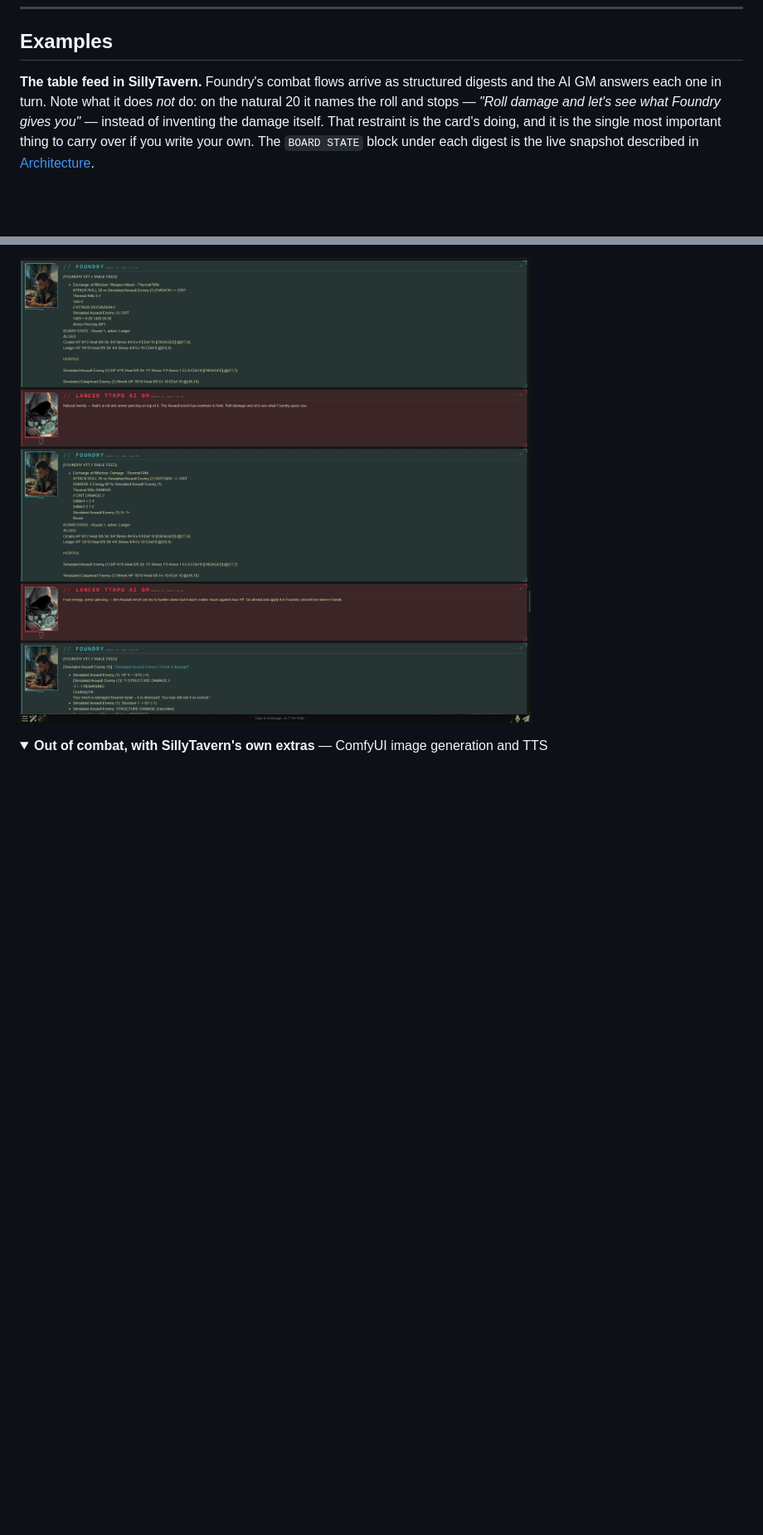
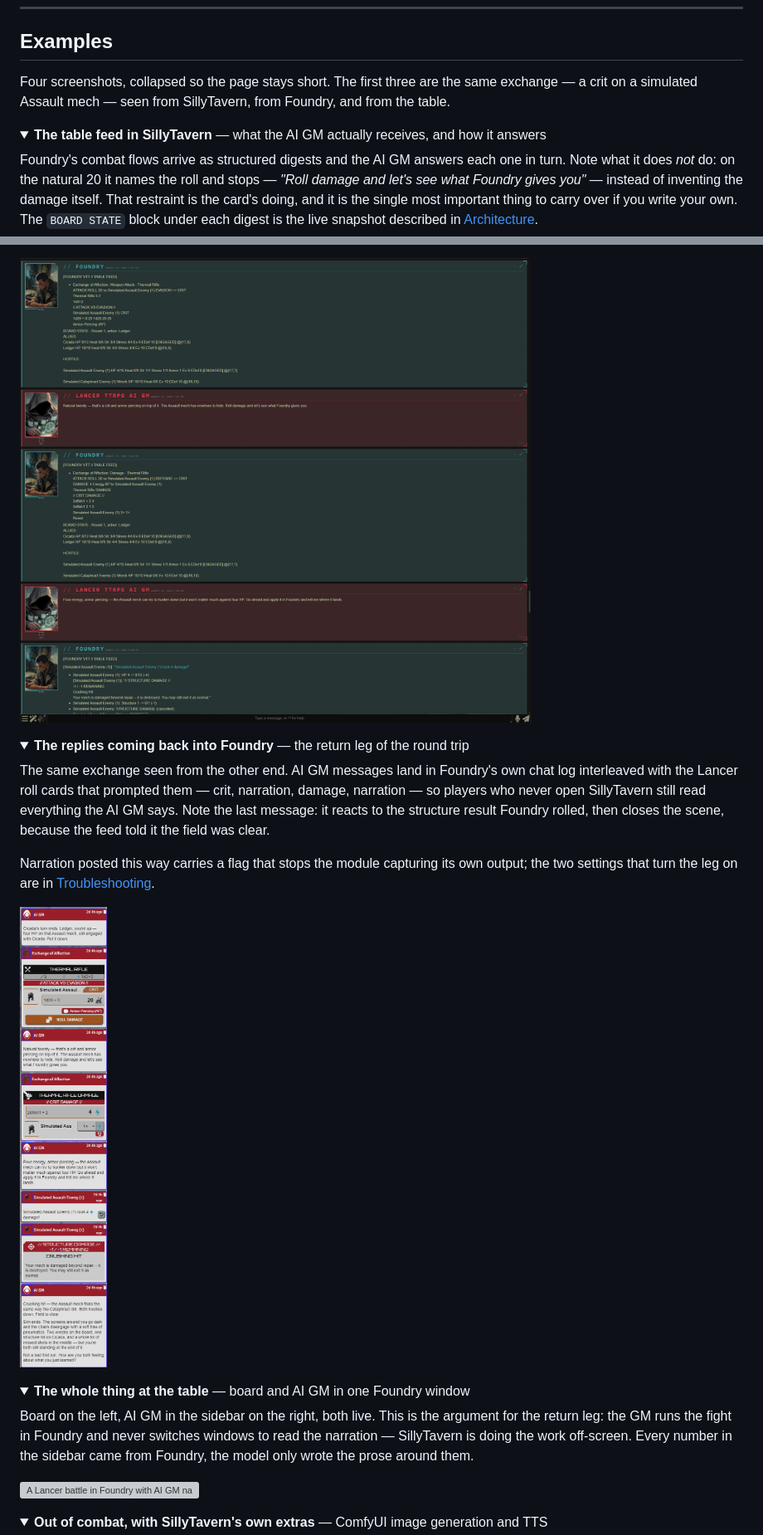
Before and after one commit to masterevan27/foundryvtt-to-sillytavern-nhp-uplink, a Markdown page: README.md, 2 parts joined by grey strips. Shown at 83% size. Drawn GitHub-style; folded sections open; blank space fills up the shorter version; grey boxes are pictures that could not be loaded.

Commit message:
show the new example screenshots and collapse the examples section
Two screenshots landed in examples/ last commit without anything
pointing at them, and both cover the half of the round trip the README
only described in prose: narration arriving back in Foundry's chat log,
and the board and the AI GM side by side in one Foundry window.

Every example is now a <details> block. Previously the first screenshot
was always expanded -- a full-height SillyTavern chat log sitting between
the feed sample and "Install in Foundry" -- so anyone scrolling to the
install steps paged past it every time.

The first three shots are the same crit on a simulated Assault mech seen
from SillyTavern, from Foundry, and from the table; the summaries say so
rather than leaving three angles looking like three unrelated sessions.

```diff
--- a/README.md
+++ b/README.md
@@ -54,12 +54,51 @@ HOSTILE:
 
 ## Examples
 
-**The table feed in SillyTavern.** Foundry's combat flows arrive as structured
-digests and the AI GM answers each one in turn. Note what it does _not_ do: on
-the natural 20 it names the roll and stops — _"Roll damage and let's see what
-Foundry gives you"_ — instead of inventing the damage itself. That restraint is
-the card's doing, and it is the single most important thing to carry over if you
-write your own. The `BOARD STATE` block under each digest is the live snapshot
-described in [Architecture](#architecture).
+Four screenshots, collapsed so the page stays short. The first three are the
+same exchange — a crit on a simulated Assault mech — seen from SillyTavern, from
+Foundry, and from the table.
+
+<details>
+<summary><strong>The table feed in SillyTavern</strong> — what the AI GM actually receives, and how it answers</summary>
+
+Foundry's combat flows arrive as structured digests and the AI GM answers each
+one in turn. Note what it does _not_ do: on the natural 20 it names the roll and
+stops — _"Roll damage and let's see what Foundry gives you"_ — instead of
+inventing the damage itself. That restraint is the card's doing, and it is the
+single most important thing to carry over if you write your own. The
+`BOARD STATE` block under each digest is the live snapshot described in
+[Architecture](#architecture).
 
 ![The Foundry table feed and the AI GM's replies, alternating in SillyTavern](examples/FoundryVTT%20Table%20Feed%20in%20SillyTavern.png)
+
+</details>
+
+<details>
+<summary><strong>The replies coming back into Foundry</strong> — the return leg of the round trip</summary>
+
+The same exchange seen from the other end. AI GM messages land in Foundry's own
+chat log interleaved with the Lancer roll cards that prompted them — crit,
+narration, damage, narration — so players who never open SillyTavern still read
+everything the AI GM says. Note the last message: it reacts to the structure
+result Foundry rolled, then closes the scene, because the feed told it the field
+was clear.
+
+Narration posted this way carries a flag that stops the module capturing its own
+output; the two settings that turn the leg on are in
+[Troubleshooting](#troubleshooting).
+
+![AI GM narration posted back into Foundry's chat log between Lancer roll cards](examples/SillyTavern%20AI%20GM%20Feed%20in%20FoundryVTT.png)
+
+</details>
+
+<details>
+<summary><strong>The whole thing at the table</strong> — board and AI GM in one Foundry window</summary>
+
+Board on the left, AI GM in the sidebar on the right, both live. This is the
+argument for the return leg: the GM runs the fight in Foundry and never switches
+windows to read the narration — SillyTavern is doing the work off-screen. Every
+number in the sidebar came from Foundry, the model only wrote the prose around
+them.
+
+![A Lancer battle in Foundry with AI GM narration in the chat sidebar](examples/FoundryVTT%20simulated%20combat.png)
+
```
Also changed, not shown: other parts of README.md (+1 -0 lines).
